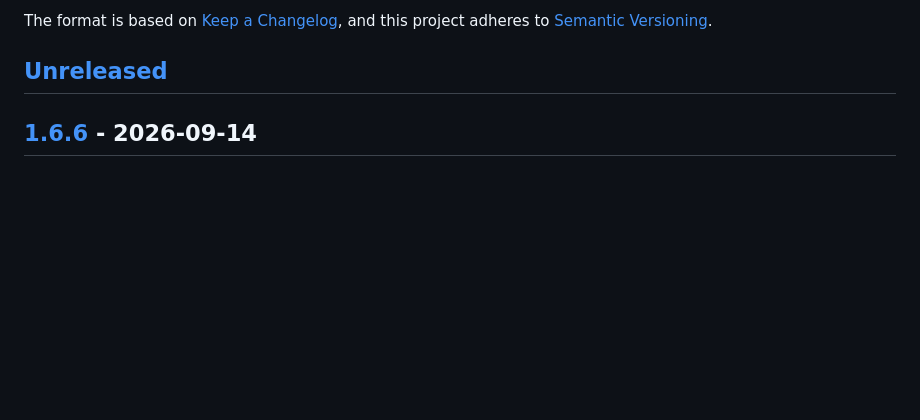
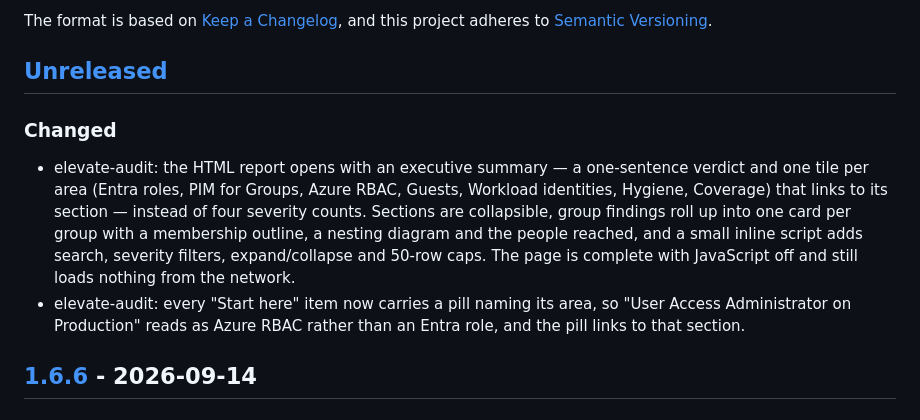
Before and after one commit to FrodeHus/elevate, a Markdown page: CHANGELOG.md, the part around the change. Drawn GitHub-style; blank space fills up the shorter version.

Commit message:
Changelog: audit report redesign and Start here area pills

```diff
--- a/CHANGELOG.md
+++ b/CHANGELOG.md
@@ -6,6 +6,18 @@ The format is based on [Keep a Changelog](https://keepachangelog.com/en/1.1.0/),
 and this project adheres to [Semantic Versioning](https://semver.org/spec/v2.0.0.html).
 
 ## [Unreleased]
+
+### Changed
+
+- elevate-audit: the HTML report opens with an executive summary — a one-sentence verdict and one
+  tile per area (Entra roles, PIM for Groups, Azure RBAC, Guests, Workload identities, Hygiene,
+  Coverage) that links to its section — instead of four severity counts. Sections are collapsible,
+  group findings roll up into one card per group with a membership outline, a nesting diagram and
+  the people reached, and a small inline script adds search, severity filters, expand/collapse and
+  50-row caps. The page is complete with JavaScript off and still loads nothing from the network.
+- elevate-audit: every "Start here" item now carries a pill naming its area, so "User Access
+  Administrator on Production" reads as Azure RBAC rather than an Entra role, and the pill links to
+  that section.
 
 ## [1.6.6] - 2026-09-14
 
```
